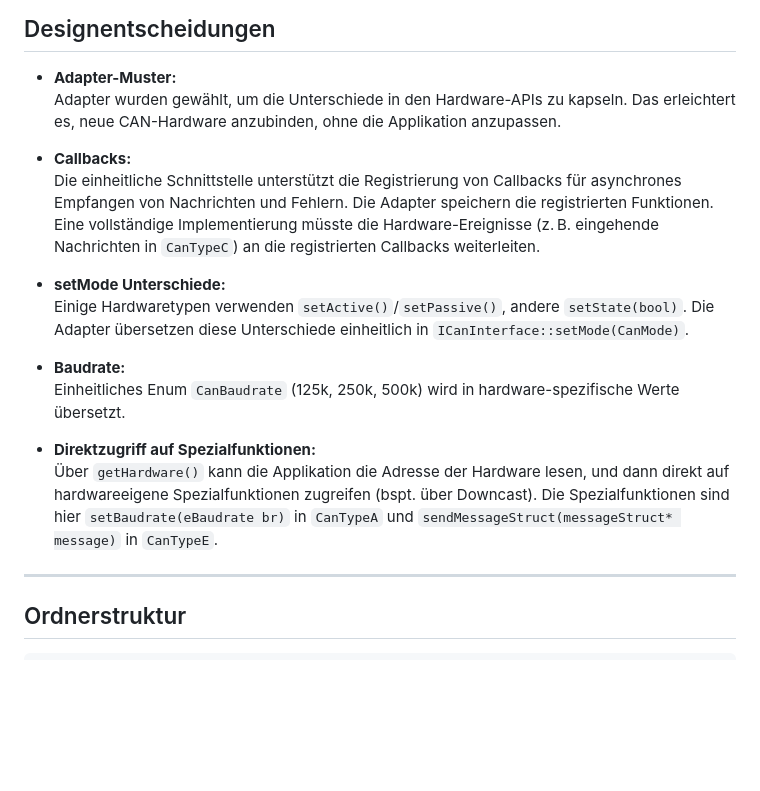
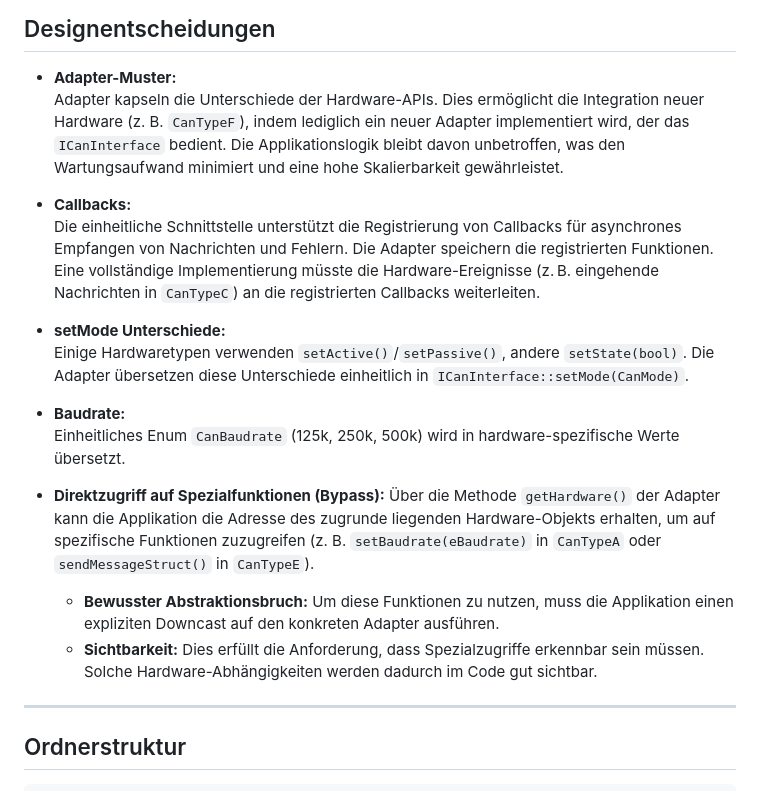
Before and after one commit to Thomas-Littmann/Assessment, a Markdown page: README.md, the part around the change. GitHub-like rendering; blank space fills up the shorter version.

Commit message:
Erweiterung der Dokumentation im Bezug auf Designentscheidungen
Erklärt die Vorteile der Adapter-Implementierung und den bewussten Abstraktionsbruch für Spezialfunktionen.

```diff
--- a/README.md
+++ b/README.md
@@ -27,7 +27,8 @@ Hier ist das UML-Klassendiagramm der implementierten Lösung:
 ## Designentscheidungen
 
 - **Adapter-Muster:**
-  Adapter wurden gewählt, um die Unterschiede in den Hardware-APIs zu kapseln. Das erleichtert es, neue CAN-Hardware anzubinden, ohne die Applikation anzupassen.
+  Adapter kapseln die Unterschiede der Hardware-APIs. Dies ermöglicht die Integration neuer Hardware (z. B. `CanTypeF`), indem lediglich ein neuer Adapter implementiert wird, der das `ICanInterface` bedient. Die
+  Applikationslogik bleibt davon unbetroffen, was den Wartungsaufwand minimiert und eine hohe Skalierbarkeit gewährleistet.
 
 - **Callbacks:**
   Die einheitliche Schnittstelle unterstützt die Registrierung von Callbacks für asynchrones Empfangen von Nachrichten und Fehlern.
@@ -40,9 +41,9 @@ Hier ist das UML-Klassendiagramm der implementierten Lösung:
 - **Baudrate:**
   Einheitliches Enum `CanBaudrate` (125k, 250k, 500k) wird in hardware-spezifische Werte übersetzt.
 
-- **Direktzugriff auf Spezialfunktionen:**
-  Über `getHardware()` kann die Applikation die Adresse der Hardware lesen, und dann direkt auf hardwareeigene Spezialfunktionen zugreifen (bspt. über Downcast).
-  Die Spezialfunktionen sind hier `setBaudrate(eBaudrate br)` in `CanTypeA` und `sendMessageStruct(messageStruct* message)` in `CanTypeE`.
+- **Direktzugriff auf Spezialfunktionen (Bypass):** Über die Methode `getHardware()` der Adapter kann die Applikation die Adresse des zugrunde liegenden Hardware-Objekts erhalten, um auf spezifische Funktionen zuzugreifen (z. B. `setBaudrate(eBaudrate)` in `CanTypeA` oder `sendMessageStruct()` in `CanTypeE`).
+  - **Bewusster Abstraktionsbruch:** Um diese Funktionen zu nutzen, muss die Applikation einen expliziten Downcast auf den konkreten Adapter ausführen.
+  - **Sichtbarkeit:** Dies erfüllt die Anforderung, dass Spezialzugriffe erkennbar sein müssen. Solche Hardware-Abhängigkeiten werden dadurch im Code gut sichtbar.
 
 ---
 
```
